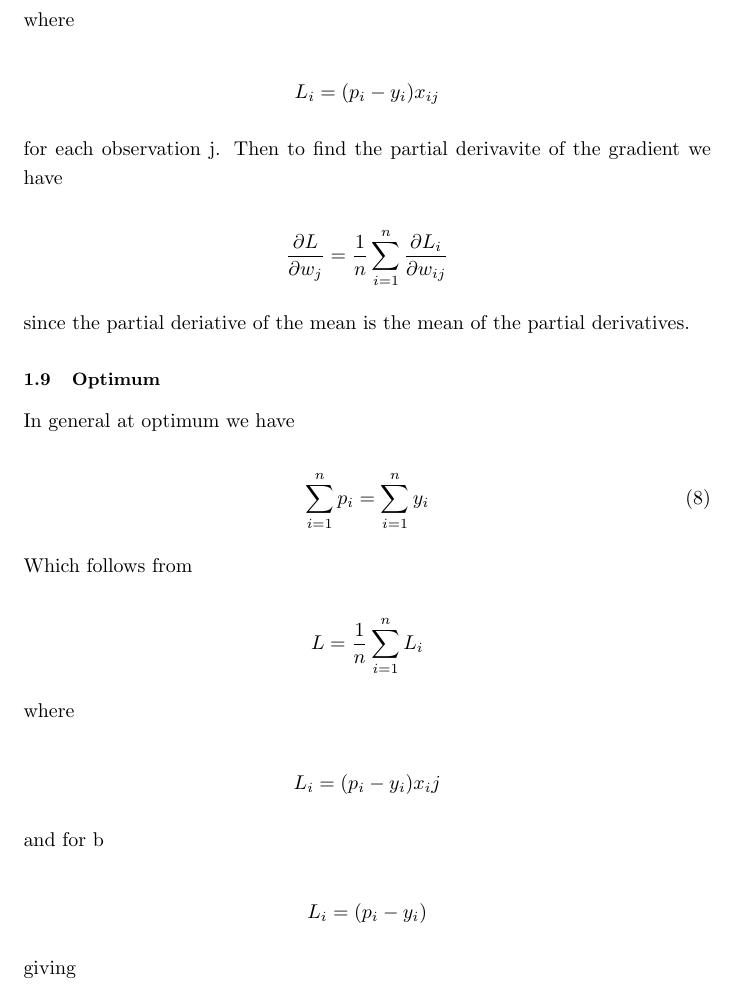
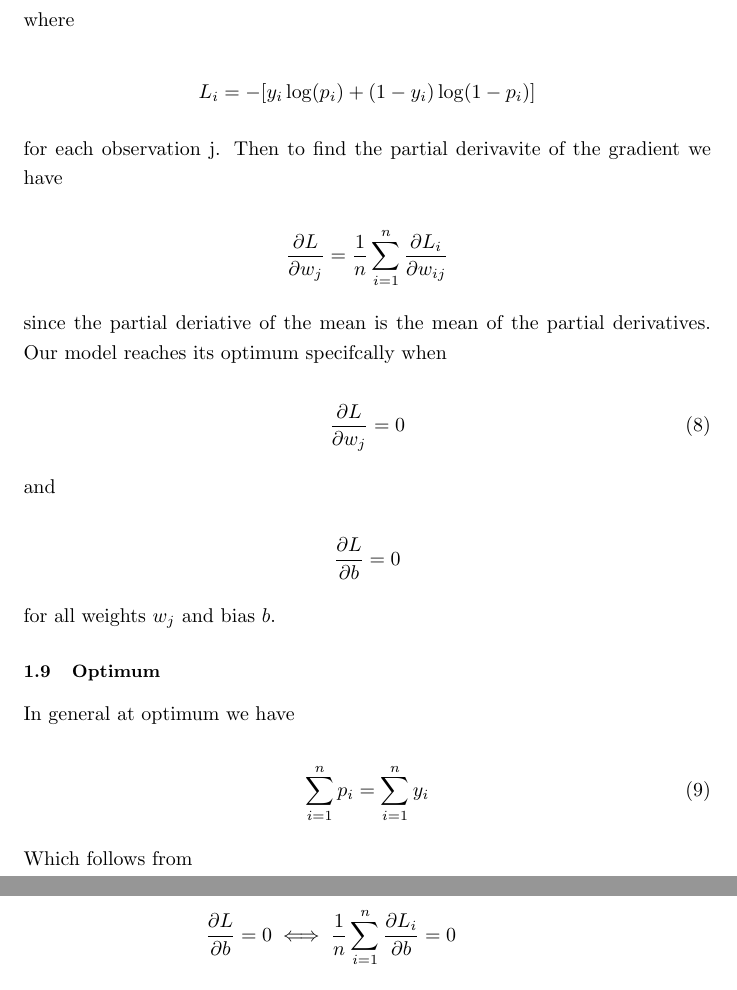
Before and after one commit to CarterDeslauriers/applied-stats-r, a LaTeX document (Notes/Derivations/Logistic_Gradient.tex): part of page 8 of 9 before the commit and two parts of pages 8 and 9 of 9 after it, the two joined at a grey line, cut so that both start at the same text. Compiled offline with pdfLaTeX.

Commit message:
Saving again

```diff
--- a/Notes/Derivations/Logistic_Gradient.tex
+++ b/Notes/Derivations/Logistic_Gradient.tex
@@ -341,7 +341,7 @@ L = \frac{1}{n}\sum_{i=1}^{n}L_i
 where
 
 \begin{equation*}
-L_i = (p_i - y_i)x_{ij}
+L_i = -[y_i\log\!\left(p_i\right) + (1 - y_i)\log\!\left(1-p_i\right)]
 \end{equation*}
 
 for each observation j. Then to find the partial derivavite of
@@ -353,6 +353,19 @@ the gradient we have
 \end{equation*}
 
 since the partial deriative of the mean is the mean of the partial derivatives.
+Our model reaches its optimum specifcally when
+
+\begin{equation}
+\frac{\partial L}{\partial w_j} = 0
+\end{equation}
+
+and
+
+\begin{equation*}
+\frac{\partial L}{\partial b} = 0
+\end{equation*}
+
+for all weights $w_j$ and bias $b$.
 
 % OPTIMUM
 \subsection{Optimum}
@@ -365,31 +378,14 @@ In general at optimum we have
 
 Which follows from
 
-\begin{equation*}
-L = \frac{1}{n}\sum_{i=1}^{n}L_i
-\end{equation*}
-
-where
-
-\begin{equation*}
-L_i = (p_i - y_i)x_ij
-\end{equation*}
-
-and for b
-
-\begin{equation*}
-L_i = (p_i - y_i)
-\end{equation*}
-
-giving
-
 \begin{align*}
-\frac{1}{n}\sum_{i=1}^{n} (p_i - y_i) = 0
+\frac{\partial L}{\partial b} = 0
+  &\iff \frac{1}{n}\sum_{i=1}^{n}\frac{\partial L_i}{\partial b} = 0 \\
+  &\iff \frac{1}{n}\sum_{i=1}^{n} (p_i - y_i) = 0 \\
   &\iff \frac{1}{n}\sum_{i=1}^{n} p_i - \frac{1}{n}\sum_{i=1}^{n} y_i = 0 \\
-  &\iff \frac{1}{n}(\sum_{i=1}^{n} p_i = \frac{1}{n}\sum_{i=1}^{n} y_i) \\
+  &\iff \frac{1}{n}\sum_{i=1}^{n} p_i = \frac{1}{n}\sum_{i=1}^{n} y_i \\
   &\iff \sum_{i=1}^{n} p_i = \sum_{i=1}^{n} y_i
 \end{align*}
-
 
 Where our logistic regression will produce its most optimal predictions
 based on our assumptions and data input.
```
Also changed, not shown: Notes/Derivations/Logistic_Gradient.pdf, Notes/Derivations/Logistic_Gradient.tex (2 more changed lines), 3 other files.
